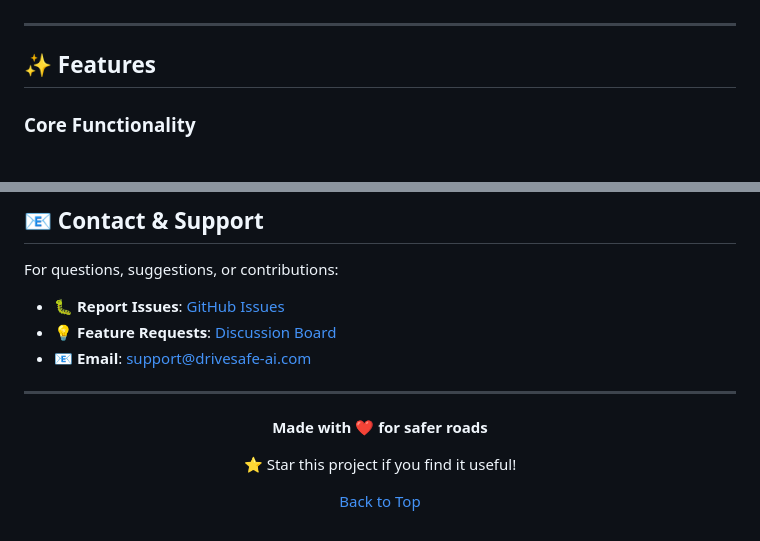
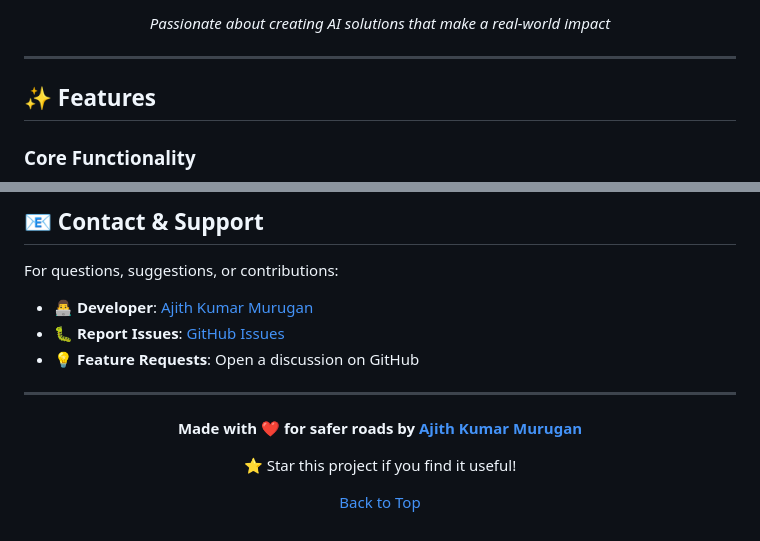
Before and after one commit to ashwinkumar3308-stack/AI-Based-Driver-Drowsiness-Detection, a Markdown page: README.md, 2 parts joined by grey strips. GitHub-like rendering.

Commit message:
docs: Add developer attribution with profile and social links

```diff
--- a/README.md
+++ b/README.md
@@ -36,3 +51,6 @@ Real-time monitoring using:
+*Passionate about creating AI solutions that make a real-world impact*
+
+</div>
 
 ---
 
@@ -445,15 +463,15 @@ SOFTWARE.
 
 For questions, suggestions, or contributions:
 
-- 🐛 **Report Issues**: [GitHub Issues](#)
-- 💡 **Feature Requests**: [Discussion Board](#)
-- 📧 **Email**: support@drivesafe-ai.com
+- 👨‍💻 **Developer**: [Ajith Kumar Murugan](https://www.linkedin.com/in/ajitharunai/)
+- 🐛 **Report Issues**: [GitHub Issues](https://github.com/arunaiajith)
+- 💡 **Feature Requests**: Open a discussion on GitHub
 
 ---
 
 <div align="center">
 
-**Made with ❤️ for safer roads**
+**Made with ❤️ for safer roads by [Ajith Kumar Murugan](https://www.linkedin.com/in/ajitharunai/)**
 
 ⭐ Star this project if you find it useful!
 
```
Also changed, not shown: other parts of README.md (+15 -0 lines).
